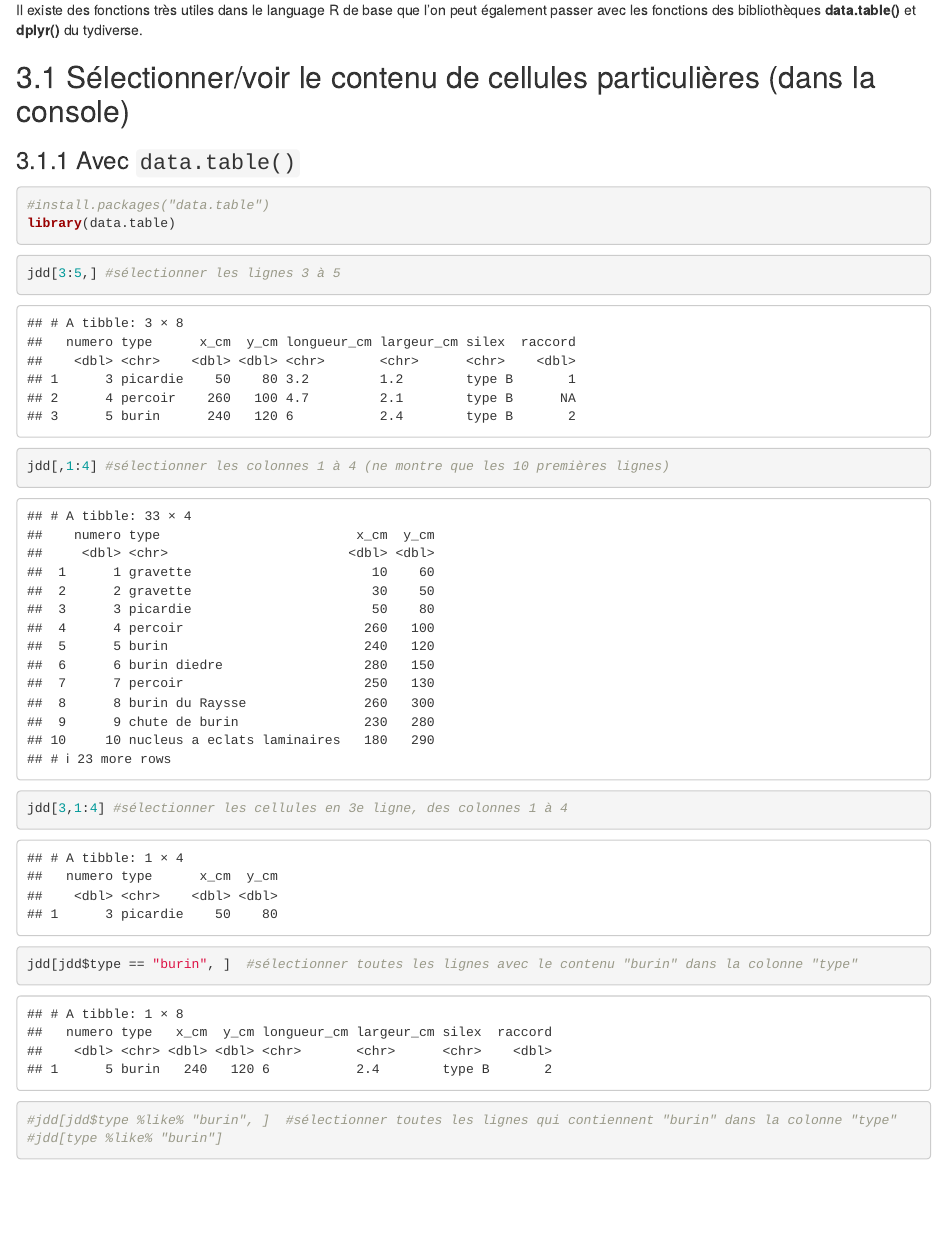
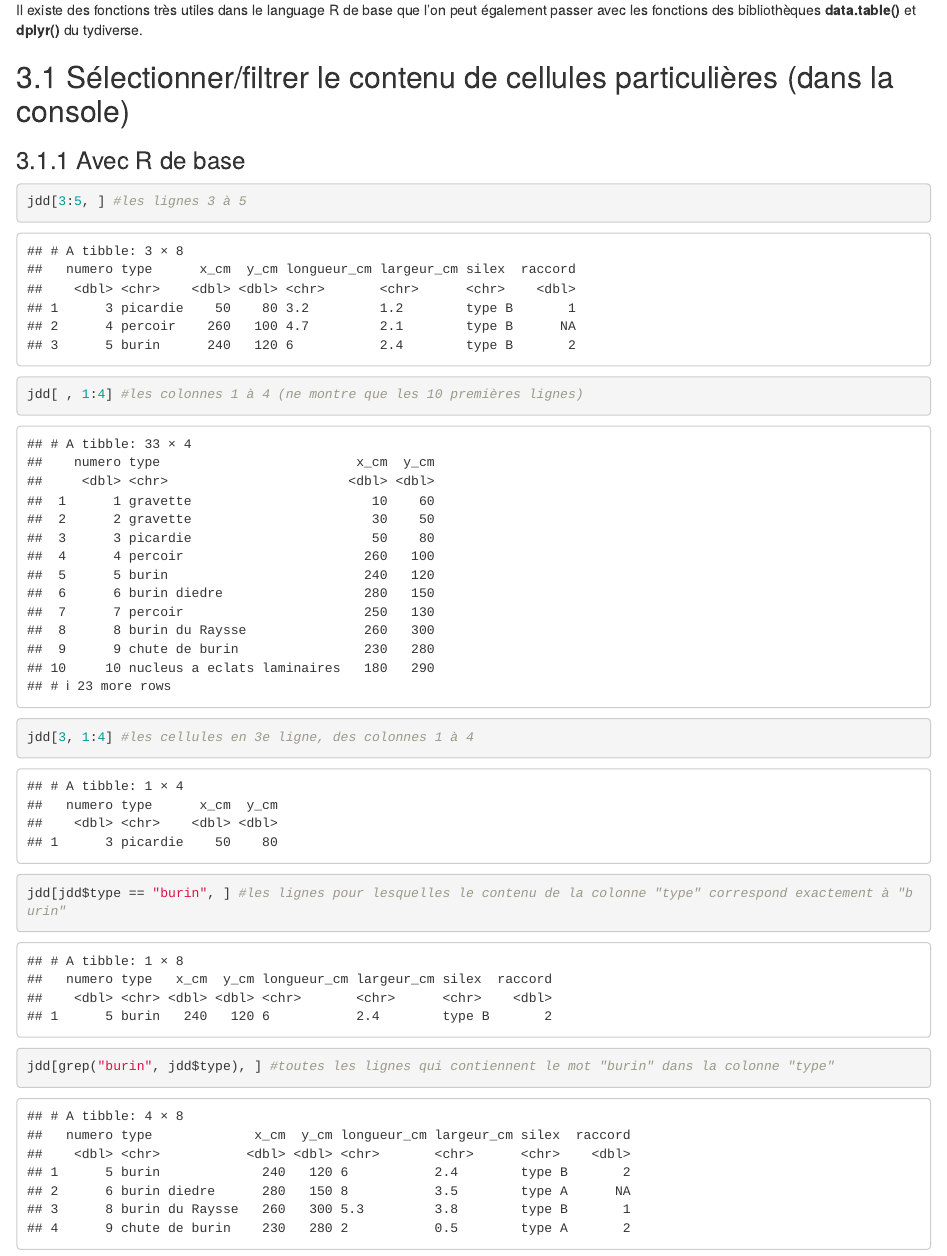
Before and after one commit to ALVignoles/R-pour-archeologues, an R Markdown document (seance-2.rmd): the page in a window 1100 px wide, from 1710 px down. Rendered offline with R 4.5, knitr and Pandoc, with nearby package versions; some code elsewhere in the file could not run offline.

Commit message:
Update seance-2.rmd

````diff
--- a/seance-2.rmd
+++ b/seance-2.rmd
@@ -76,17 +76,21 @@ Tout d'abord voici quelques éléments de code de base dans le language R :\
 
 Il existe des fonctions très utiles dans le language R de base que l'on peut également passer avec les fonctions des bibliothèques **data.table()** et **dplyr()** du tydiverse.\
 
-## Sélectionner/voir le contenu de cellules particulières (dans la console)
+## Sélectionner/filtrer le contenu de cellules particulières (dans la console)
+### Avec R de base
+```{r filter base R, echo=T}
+jdd[3:5, ] #les lignes 3 à 5
+jdd[ , 1:4] #les colonnes 1 à 4 (ne montre que les 10 premières lignes)
+jdd[3, 1:4] #les cellules en 3e ligne, des colonnes 1 à 4
+jdd[jdd$type == "burin", ] #les lignes pour lesquelles le contenu de la colonne "type" correspond exactement à "burin"
+jdd[grep("burin", jdd$type), ] #toutes les lignes qui contiennent le mot "burin" dans la colonne "type"
+subset(jdd, as.numeric(longueur_cm) < 5) #toutes les lignes qui des valeurs de longueur_cm inférieures à 5
+
+```
+
 ### Avec `data.table()`
-
 ```{r data.table, echo=T}
 #install.packages("data.table")
 library(data.table)
 ```
-```{r select data.table, echo=T}
-jdd[3:5,] #sélectionner les lignes 3 à 5
-jdd[,1:4] #sélectionner les colonnes 1 à 4 (ne montre que les 10 premières lignes)
-jdd[3,1:4] #sélectionner les cellules en 3e ligne, des colonnes 1 à 4
-jdd[jdd$type == "burin", ]  #sélectionner toutes les lignes avec le contenu "burin" dans la colonne "type"
-#jdd[jdd$type %like% "burin", ]  #sélectionner toutes les lignes qui contiennent "burin" dans la colonne "type"
-#jdd[type %like% "burin"]
+```{r filter data.table, echo=T}
````
Also changed, not shown: seance-2.rmd (3 more changed lines).
